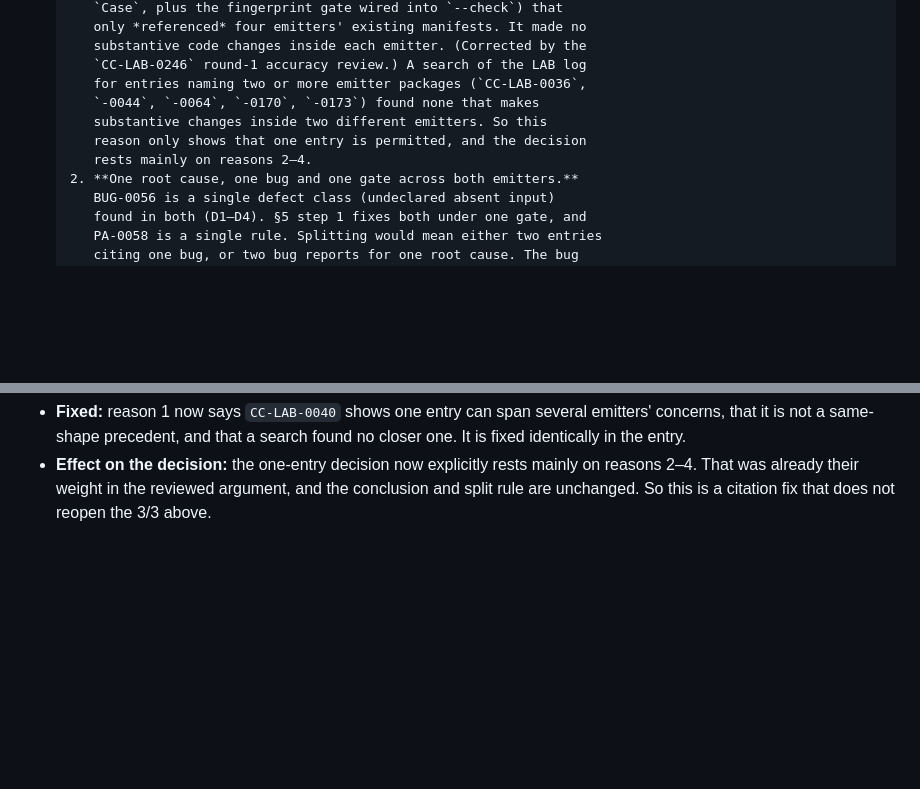
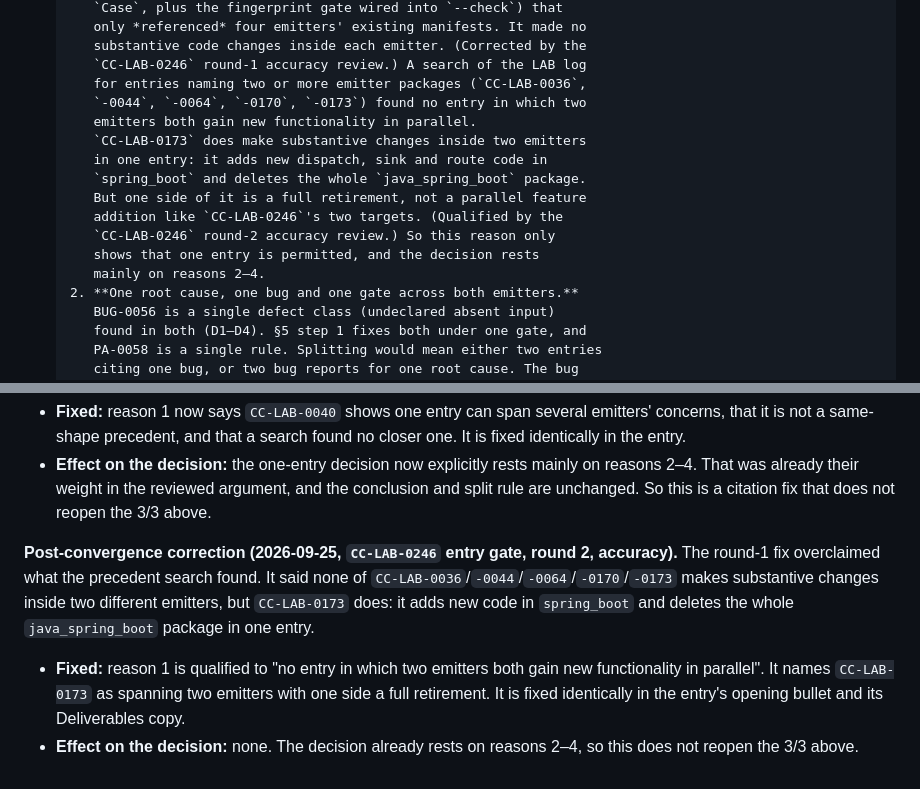
Before and after one commit to alpuglisi/fuzzer, a Markdown page: docs/LAB_LANE6_NODE_FASTAPI_PLAN.md, 2 parts joined by grey strips. Rendered like a GitHub page; blank space fills up the shorter version.

Commit message:
Qualify CC-LAB-0246 precedent-search claim re CC-LAB-0173 (entry gate round 2, accuracy)
CC-LAB-0173 does span two emitters substantively in one entry, but one
side is a full retirement; qualify the claim to 'no entry where two
emitters both gain new functionality in parallel'. Applied identically
in the entry's opening bullet, its Deliverables copy and plan section 6
(logged post-convergence correction); verbatim sync re-verified.

Co-Authored-By: Claude Opus 5.5 (1M context) <noreply@anthropic.com>
Claude-Session: https://claude.ai/code/session_01SrrzECYkKSAYXnFVSYsVjw

```diff
--- a/docs/LAB_LANE6_NODE_FASTAPI_PLAN.md
+++ b/docs/LAB_LANE6_NODE_FASTAPI_PLAN.md
@@ -957,10 +957,16 @@ assertions. That choice is settled at the gate.
          substantive code changes inside each emitter. (Corrected by the
          `CC-LAB-0246` round-1 accuracy review.) A search of the LAB log
          for entries naming two or more emitter packages (`CC-LAB-0036`,
-         `-0044`, `-0064`, `-0170`, `-0173`) found none that makes
-         substantive changes inside two different emitters. So this
-         reason only shows that one entry is permitted, and the decision
-         rests mainly on reasons 2–4.
+         `-0044`, `-0064`, `-0170`, `-0173`) found no entry in which two
+         emitters both gain new functionality in parallel.
+         `CC-LAB-0173` does make substantive changes inside two emitters
+         in one entry: it adds new dispatch, sink and route code in
+         `spring_boot` and deletes the whole `java_spring_boot` package.
+         But one side of it is a full retirement, not a parallel feature
+         addition like `CC-LAB-0246`'s two targets. (Qualified by the
+         `CC-LAB-0246` round-2 accuracy review.) So this reason only
+         shows that one entry is permitted, and the decision rests
+         mainly on reasons 2–4.
       2. **One root cause, one bug and one gate across both emitters.**
          BUG-0056 is a single defect class (undeclared absent input)
          found in both (D1–D4). §5 step 1 fixes both under one gate, and
@@ -1133,3 +1139,16 @@ emitters.
   mainly on reasons 2–4. That was already their weight in the reviewed
   argument, and the conclusion and split rule are unchanged. So this is a
   citation fix that does not reopen the 3/3 above.
+
+**Post-convergence correction (2026-09-25, `CC-LAB-0246` entry gate, round
+2, accuracy).** The round-1 fix overclaimed what the precedent search
+found. It said none of `CC-LAB-0036`/`-0044`/`-0064`/`-0170`/`-0173`
+makes substantive changes inside two different emitters, but
+`CC-LAB-0173` does: it adds new code in `spring_boot` and deletes the
+whole `java_spring_boot` package in one entry.
+- **Fixed:** reason 1 is qualified to "no entry in which two emitters
+  both gain new functionality in parallel". It names `CC-LAB-0173` as
+  spanning two emitters with one side a full retirement. It is fixed
+  identically in the entry's opening bullet and its Deliverables copy.
+- **Effect on the decision:** none. The decision already rests on
+  reasons 2–4, so this does not reopen the 3/3 above.
```
Also changed, not shown: 1 other file.
